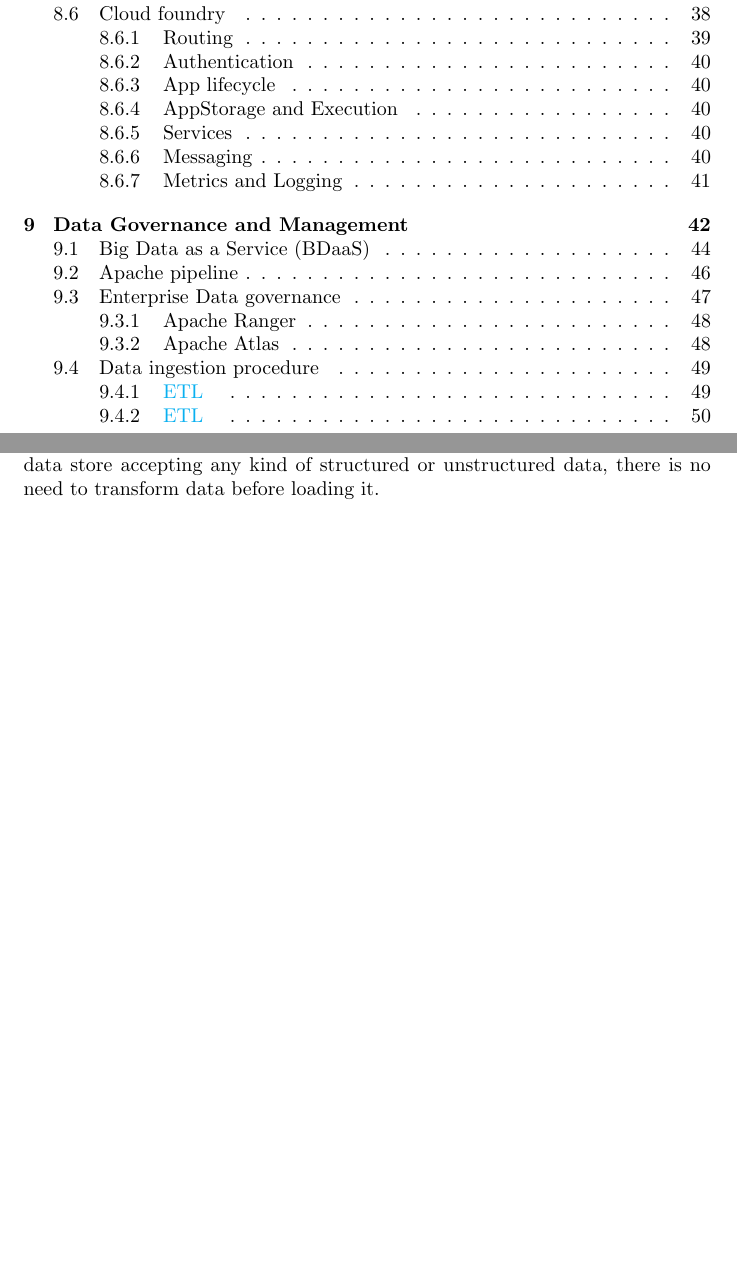
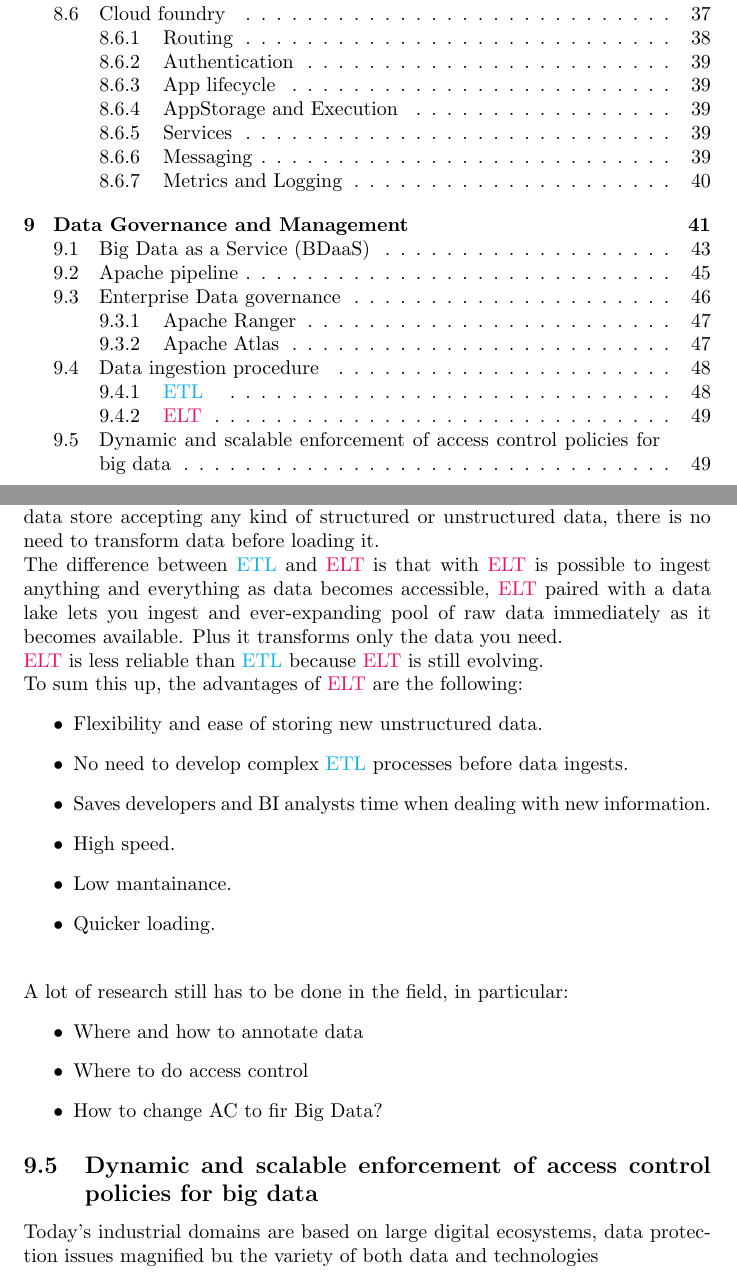
Before and after one commit to S3gmentati0nFaultUni/Cloudy-notes, a LaTeX document (main.tex, which reads Chapters/Data_governance_and_management.tex): two parts of pages 2 and 50 of 50 before the commit and two parts of pages 2 and 49 of 49 after it, joined at a grey line, cut so that both start at the same text, the shorter picture padded with empty space. Compiled offline with pdfLaTeX.

Commit message:
the last 30 slides

```diff
--- a/Chapters/Data_governance_and_management.tex
+++ b/Chapters/Data_governance_and_management.tex
@@ -178,5 +178,25 @@
     \item Compliance to various laws like GDPR, HIPAA or CPAA.
     \item \etl was born over two decades ago and has been used a lot.
 \end{itemize}
-\subsubsection{\etl}
-The \etl process also works with data lakes, a data lake is a special kind of data store accepting any kind of structured or unstructured data, there is no need to transform data before loading it. \n
+\subsubsection{\elt}
+The \elt process also works with data lakes, a data lake is a special kind of data store accepting any kind of structured or unstructured data, there is no need to transform data before loading it. \n
+The difference between \etl and \elt is that with \elt is possible to ingest anything and everything as data becomes accessible, \elt paired with a data lake lets you ingest and ever-expanding pool of raw data immediately as it becomes available. Plus it transforms only the data you need. \n
+\elt is less reliable than \etl because \elt is still evolving. \n
+To sum this up, the advantages of \elt are the following:
+\begin{itemize}
+    \item Flexibility and ease of storing new unstructured data.
+    \item No need to develop complex \etl processes before data ingests.
+    \item Saves developers and BI analysts time when dealing with new information.
+    \item High speed.
+    \item Low mantainance.
+    \item Quicker loading.
+\end{itemize}
+\smallSpace
+A lot of research still has to be done in the field, in particular:
+\begin{itemize}
+    \item Where and how to annotate data
+    \item Where to do access control
+    \item How to change AC to fir Big Data?
+\end{itemize}
+\subsection{Dynamic and scalable enforcement of access control policies for big data}
+Today's industrial domains are based on large digital ecosystems, data protection issues magnified bu the variety of both data and technologies
```
Also changed, not shown: main.tex (+6 -3 lines).
